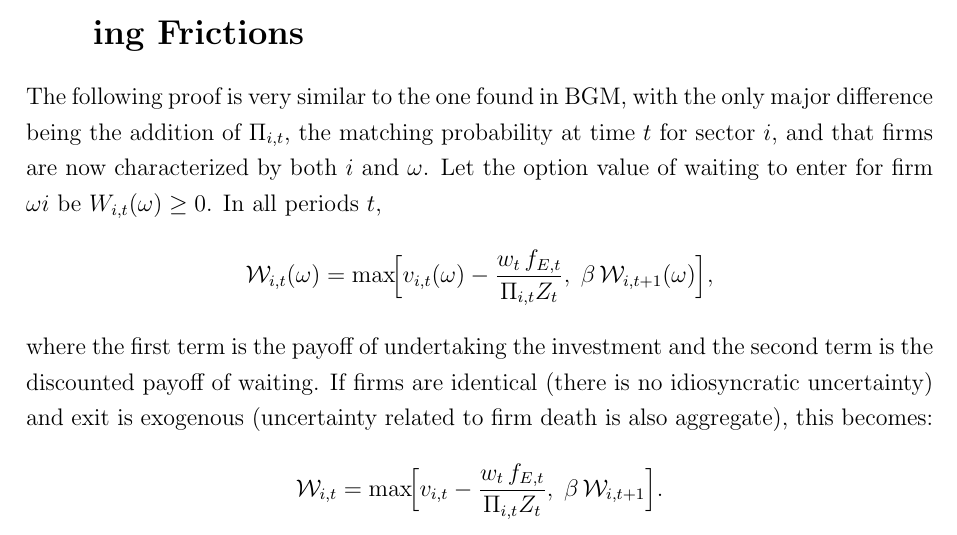
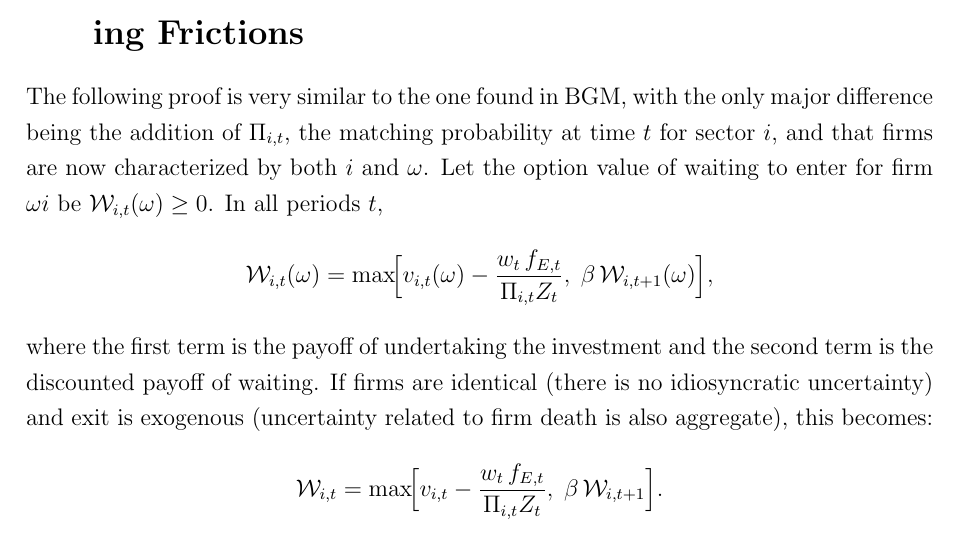
Before and after one commit to Okim343/MyHeteroBilbiie_Thesis, a LaTeX thesis (src/Thesis/main.tex): part of page 54 of 56, cut so that both start at the same text. Compiled offline with pdfLaTeX.

Commit message:
minor changes.

```diff
--- a/src/Thesis/main.tex
+++ b/src/Thesis/main.tex
@@ -1752,7 +1752,7 @@ because \texttt{Dynare.jl} does not yet support dynamic parameter passing. Then:
 
 The following proof is very similar to the one found in BGM, with the only major difference being the addition of $\Pi_{i,t}$,
 the matching probability at time $t$ for sector $i$, and that firms are now characterized by both $i$ and $\omega$.
-Let the option value of waiting to enter for firm $\omega i$ be $W_{i,t}(\omega)\ge0$. In all periods $t$,
+Let the option value of waiting to enter for firm $\omega i$ be $\mathcal{W}_{i,t}(\omega)\ge0$. In all periods $t$,
 \[
 \mathcal{W}_{i,t}(\omega)
 =\max\!\Bigl[v_{i,t}(\omega)-\frac{w_t\,f_{E,t}}{\Pi_{i,t}Z_t},\;\beta\,\mathcal{W}_{i,t+1}(\omega)\Bigr],
```
